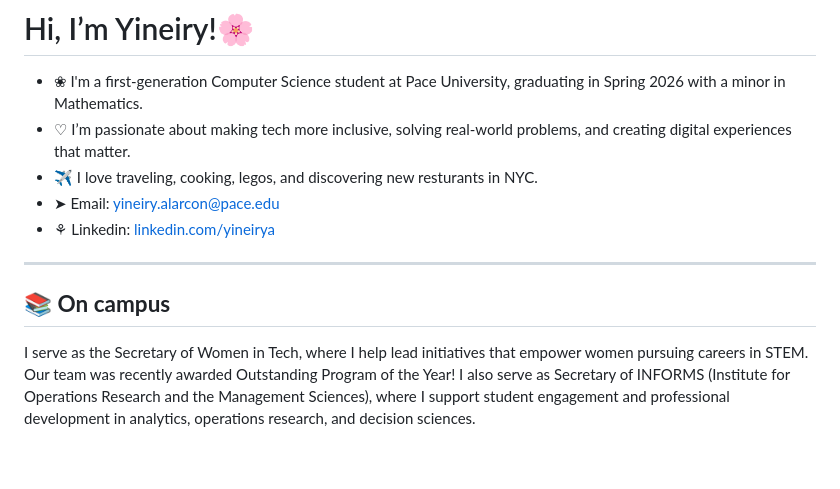
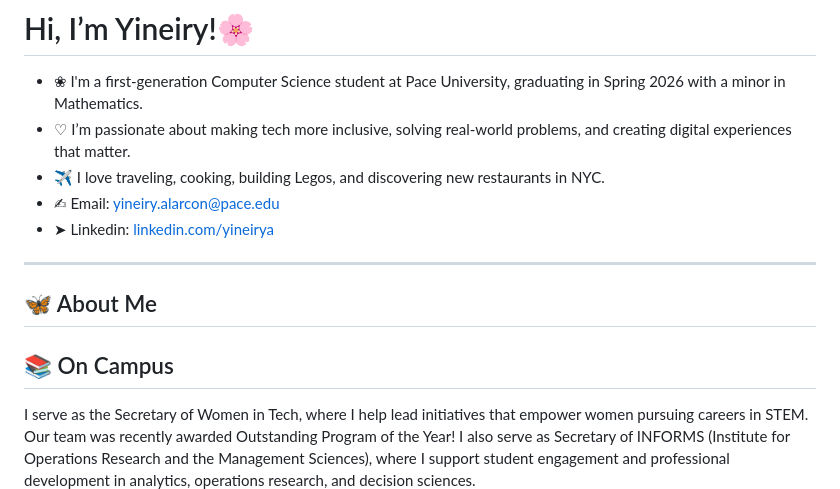
Before and after one commit to yineirya/yineirya, a Markdown page: README.md, the part around the change. Drawn GitHub-style; blank space fills up the shorter version.

```diff
--- a/README.md
+++ b/README.md
@@ -2,13 +2,17 @@
 
 - ❀ I'm a first-generation Computer Science student at Pace University, graduating in Spring 2026 with a minor in Mathematics.
 - ♡ I’m passionate about making tech more inclusive, solving real-world problems, and creating digital experiences that matter.
-- ✈ I love traveling, cooking, legos, and discovering new resturants in NYC.
-- ➤ Email: [yineiry.alarcon@pace.edu](mailto:ya75654n@pace.edu)
-- ⚘ Linkedin: [linkedin.com/yineirya](https://www.linkedin.com/in/yineiry-alarcon/)
+- ✈ I love traveling, cooking, building Legos, and discovering new restaurants in NYC.
+- ✍︎ Email: [yineiry.alarcon@pace.edu](mailto:ya75654n@pace.edu)
+- ➤ Linkedin: [linkedin.com/yineirya](https://www.linkedin.com/in/yineiry-alarcon/)
 
 ____________________________________________________________________________________
 
-## 📚 **On campus**
+## 🦋 About Me
+
+
+
+## 📚 On Campus
 I serve as the Secretary of Women in Tech, where I help lead initiatives that empower women pursuing careers in STEM. Our team was recently awarded Outstanding Program of the Year! I also serve as Secretary of INFORMS (Institute for Operations Research and the Management Sciences), where I support student engagement and professional development in analytics, operations research, and decision sciences.
 
 ---
```
